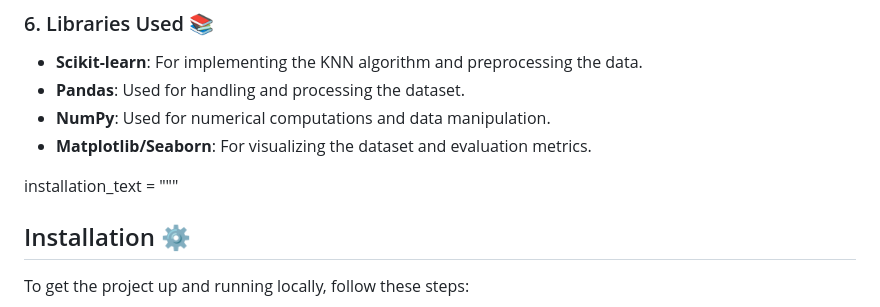
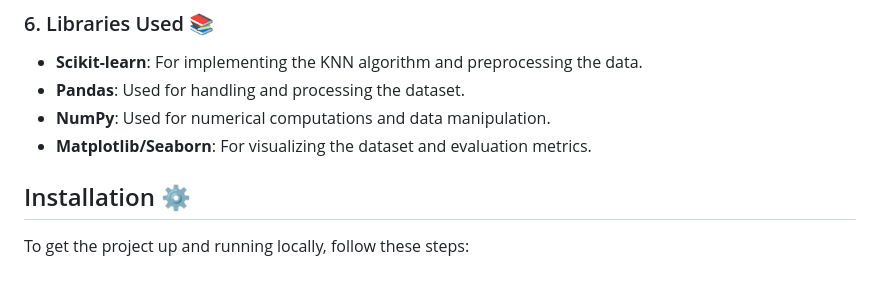
Before and after one commit to ROHAN-1610/heart_disease_prediction, a Markdown page: README.md, the part around one of its changes. Rendered like a GitHub page; blank space fills up the shorter version.

```diff
--- a/README.md
+++ b/README.md
@@ -71,7 +71,7 @@ The model's performance was evaluated using:
 - **NumPy**: Used for numerical computations and data manipulation.
 - **Matplotlib/Seaborn**: For visualizing the dataset and evaluation metrics.
 
-installation_text = """
+
 ## Installation ⚙️
 
 To get the project up and running locally, follow these steps:
```
Also changed, not shown: other parts of README.md (+0 -3 lines).
